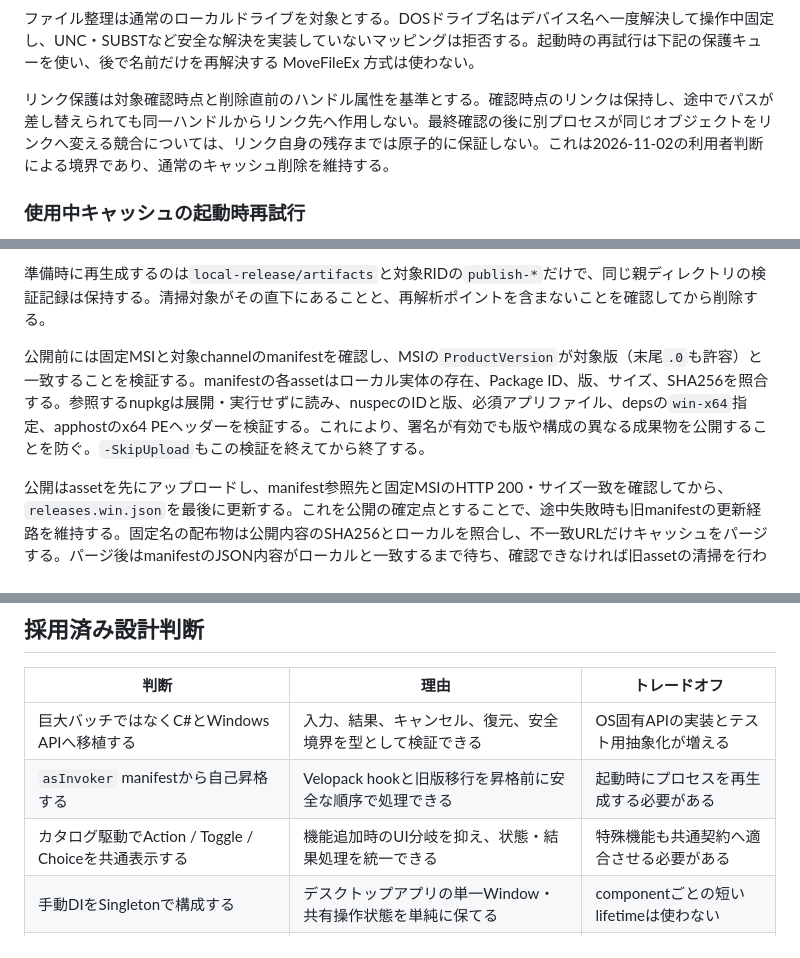
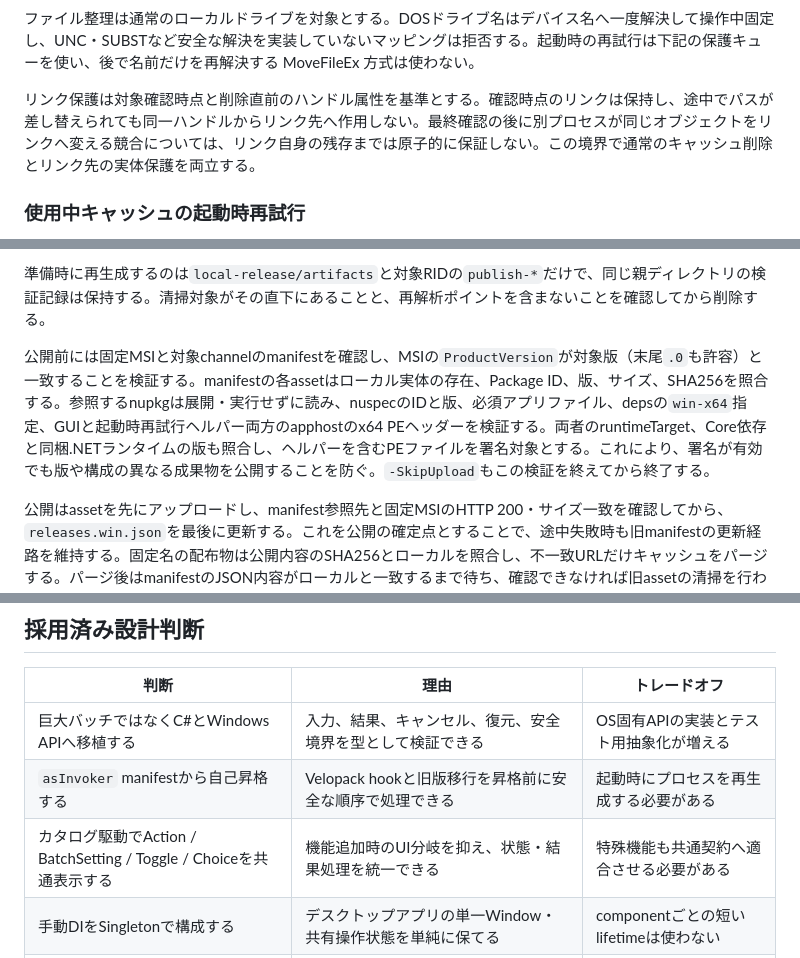
Before and after one commit to 1llum1n4t1s/Lumin4ti, a Markdown page: DESIGN.md, 3 parts joined by grey strips. GitHub-like rendering.

```diff
--- a/DESIGN.md
+++ b/DESIGN.md
@@ -138,7 +139,7 @@ Pathとクイックアクセスの並べ替えはデータ書き換えとして
 
 ファイル整理は通常のローカルドライブを対象とする。DOSドライブ名はデバイス名へ一度解決して操作中固定し、UNC・SUBSTなど安全な解決を実装していないマッピングは拒否する。起動時の再試行は下記の保護キューを使い、後で名前だけを再解決する MoveFileEx 方式は使わない。
 
-リンク保護は対象確認時点と削除直前のハンドル属性を基準とする。確認時点のリンクは保持し、途中でパスが差し替えられても同一ハンドルからリンク先へ作用しない。最終確認の後に別プロセスが同じオブジェクトをリンクへ変える競合については、リンク自身の残存までは原子的に保証しない。これは2026-11-02の利用者判断による境界であり、通常のキャッシュ削除を維持する。
+リンク保護は対象確認時点と削除直前のハンドル属性を基準とする。確認時点のリンクは保持し、途中でパスが差し替えられても同一ハンドルからリンク先へ作用しない。最終確認の後に別プロセスが同じオブジェクトをリンクへ変える競合については、リンク自身の残存までは原子的に保証しない。この境界で通常のキャッシュ削除とリンク先の実体保護を両立する。
 
 ### 使用中キャッシュの起動時再試行
 
@@ -168,7 +169,7 @@ UI文字列は`src/Lumin4ti.UI/Resources/Locales/*.axaml`の17辞書で管理す
 
 準備時に再生成するのは`local-release/artifacts`と対象RIDの`publish-*`だけで、同じ親ディレクトリの検証記録は保持する。清掃対象がその直下にあることと、再解析ポイントを含まないことを確認してから削除する。
 
-公開前には固定MSIと対象channelのmanifestを確認し、MSIの`ProductVersion`が対象版（末尾`.0`も許容）と一致することを検証する。manifestの各assetはローカル実体の存在、Package ID、版、サイズ、SHA256を照合する。参照するnupkgは展開・実行せずに読み、nuspecのIDと版、必須アプリファイル、depsの`win-x64`指定、apphostのx64 PEヘッダーを検証する。これにより、署名が有効でも版や構成の異なる成果物を公開することを防ぐ。`-SkipUpload`もこの検証を終えてから終了する。
+公開前には固定MSIと対象channelのmanifestを確認し、MSIの`ProductVersion`が対象版（末尾`.0`も許容）と一致することを検証する。manifestの各assetはローカル実体の存在、Package ID、版、サイズ、SHA256を照合する。参照するnupkgは展開・実行せずに読み、nuspecのIDと版、必須アプリファイル、depsの`win-x64`指定、GUIと起動時再試行ヘルパー両方のapphostのx64 PEヘッダーを検証する。両者のruntimeTarget、Core依存と同梱.NETランタイムの版も照合し、ヘルパーを含むPEファイルを署名対象とする。これにより、署名が有効でも版や構成の異なる成果物を公開することを防ぐ。`-SkipUpload`もこの検証を終えてから終了する。
 
 公開はassetを先にアップロードし、manifest参照先と固定MSIのHTTP 200・サイズ一致を確認してから、`releases.win.json`を最後に更新する。これを公開の確定点とすることで、途中失敗時も旧manifestの更新経路を維持する。固定名の配布物は公開内容のSHA256とローカルを照合し、不一致URLだけキャッシュをパージする。パージ後はmanifestのJSON内容がローカルと一致するまで待ち、確認できなければ旧assetの清掃を行わない。
 
@@ -192,7 +193,7 @@ Cloudflare Workerは`/`、`/index.html`と`/common.css`を`LP_CONTENT`サービ
 | --- | --- | --- |
 | 巨大バッチではなくC#とWindows APIへ移植する | 入力、結果、キャンセル、復元、安全境界を型として検証できる | OS固有APIの実装とテスト用抽象化が増える |
 | `asInvoker` manifestから自己昇格する | Velopack hookと旧版移行を昇格前に安全な順序で処理できる | 起動時にプロセスを再生成する必要がある |
-| カタログ駆動でAction / Toggle / Choiceを共通表示する | 機能追加時のUI分岐を抑え、状態・結果処理を統一できる | 特殊機能も共通契約へ適合させる必要がある |
+| カタログ駆動でAction / BatchSetting / Toggle / Choiceを共通表示する | 機能追加時のUI分岐を抑え、状態・結果処理を統一できる | 特殊機能も共通契約へ適合させる必要がある |
 | 手動DIをSingletonで構成する | デスクトップアプリの単一Window・共有操作状態を単純に保てる | componentごとの短いlifetimeは使わない |
 | 更新元とchannelをコードで固定する | 設定改ざんによる第三者ホストへの誘導を防ぐ | 利用者が任意mirrorへ切り替えることはできない |
 | PerMachine MSIとローカル署名を採用する | 管理者ツールをユーザー書込み可能領域から実行せず、対話署名を維持できる | リリースは署名環境のあるWindows端末へ依存する |
```
Also changed, not shown: other parts of DESIGN.md (+4 -3 lines), AGENTS.md (+2 -2 lines), README.md (+2 -1 lines).
